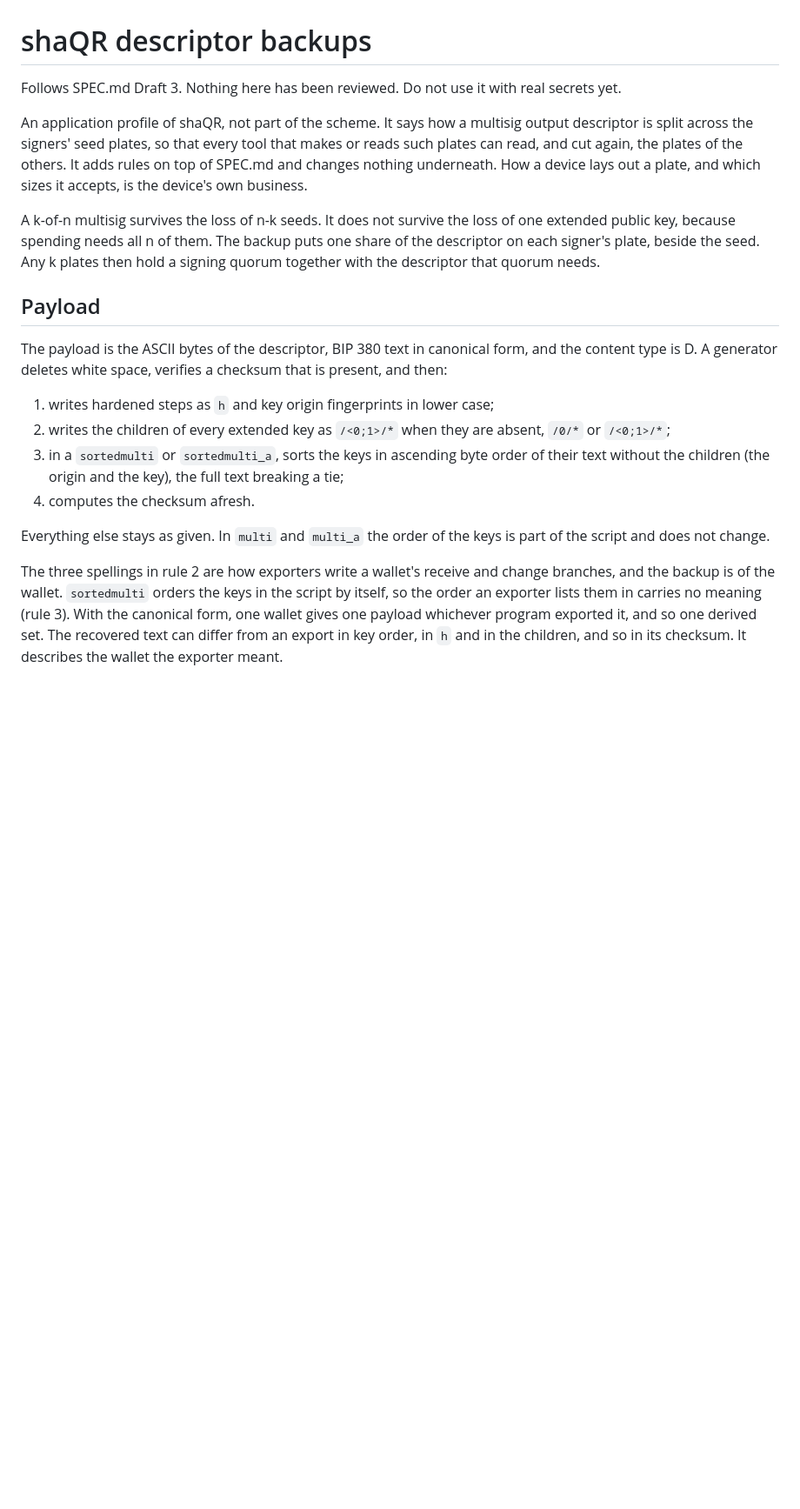
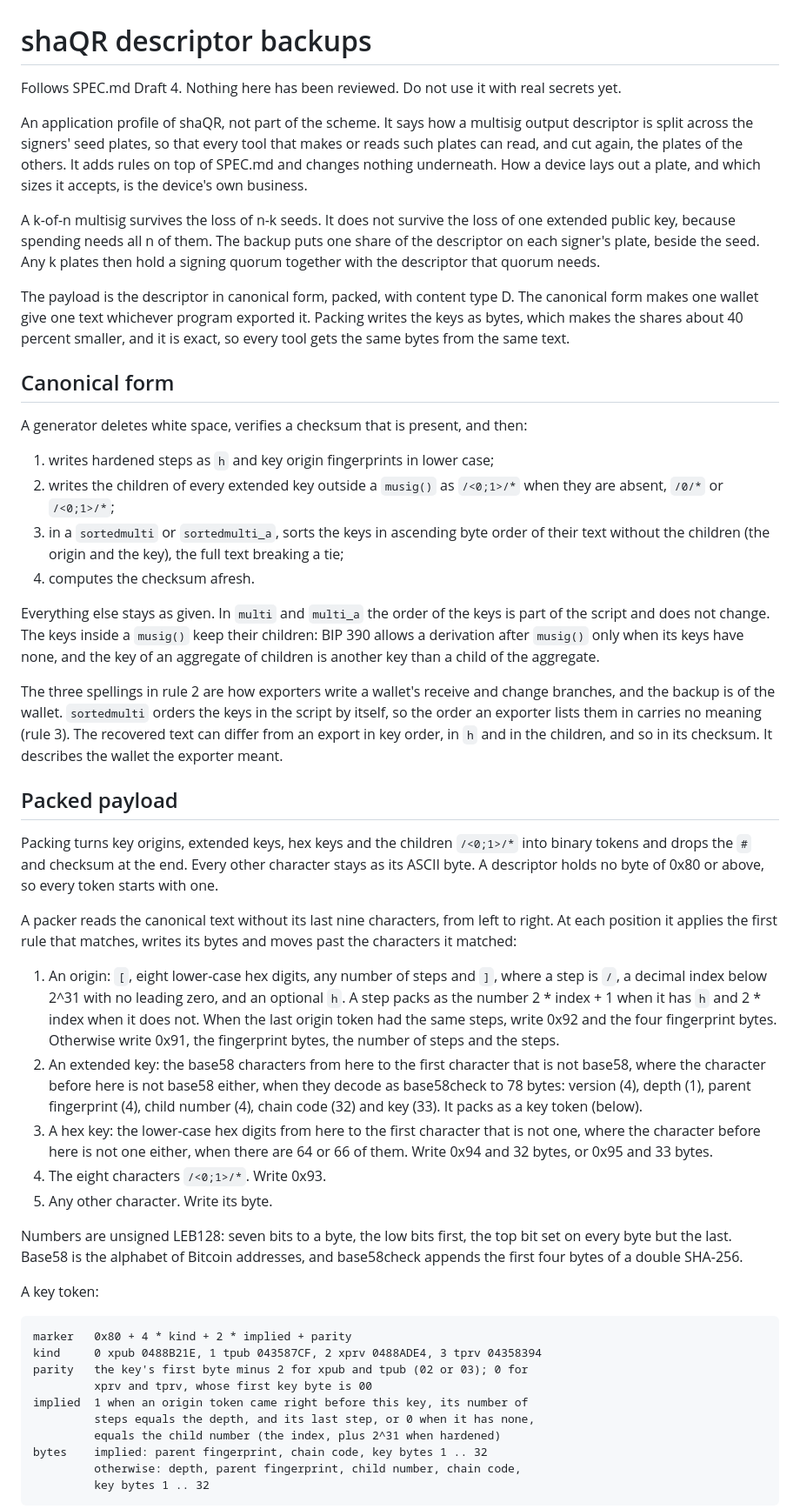
Before and after one commit to Gangleri42/shaqr, a Markdown page: DESCRIPTOR.md, the part around one of its changes. Shown at 87% size. Drawn GitHub-style; blank space fills up the shorter version.

````diff
--- a/DESCRIPTOR.md
+++ b/DESCRIPTOR.md
@@ -1,6 +1,6 @@
 # shaQR descriptor backups
 
-Follows SPEC.md Draft 3. Nothing here has been reviewed. Do not use it with
+Follows SPEC.md Draft 4. Nothing here has been reviewed. Do not use it with
 real secrets yet.
 
 An application profile of shaQR, not part of the scheme. It says how a
@@ -16,27 +16,82 @@ puts one share of the descriptor on each signer's plate, beside the seed. Any
 k plates then hold a signing quorum together with the descriptor that quorum
 needs.
 
-## Payload
+The payload is the descriptor in canonical form, packed, with content type D.
+The canonical form makes one wallet give one text whichever program exported
+it. Packing writes the keys as bytes, which makes the shares about 40 percent
+smaller, and it is exact, so every tool gets the same bytes from the same
+text.
 
-The payload is the ASCII bytes of the descriptor, BIP 380 text in canonical
-form, and the content type is D. A generator deletes white space, verifies a
-checksum that is present, and then:
+## Canonical form
+
+A generator deletes white space, verifies a checksum that is present, and
+then:
 
 1. writes hardened steps as `h` and key origin fingerprints in lower case;
-2. writes the children of every extended key as `/<0;1>/*` when they are
-   absent, `/0/*` or `/<0;1>/*`;
+2. writes the children of every extended key outside a `musig()` as
+   `/<0;1>/*` when they are absent, `/0/*` or `/<0;1>/*`;
 3. in a `sortedmulti` or `sortedmulti_a`, sorts the keys in ascending byte
    order of their text without the children (the origin and the key), the
    full text breaking a tie;
 4. computes the checksum afresh.
 
 Everything else stays as given. In `multi` and `multi_a` the order of the keys
-is part of the script and does not change.
+is part of the script and does not change. The keys inside a `musig()` keep
+their children: BIP 390 allows a derivation after `musig()` only when its keys
+have none, and the key of an aggregate of children is another key than a
+child of the aggregate.
 
 The three spellings in rule 2 are how exporters write a wallet's receive and
 change branches, and the backup is of the wallet. `sortedmulti` orders the keys
 in the script by itself, so the order an exporter lists them in carries no
-meaning (rule 3). With the canonical form, one wallet gives one payload
-whichever program exported it, and so one derived set. The recovered text can
-differ from an export in key order, in `h` and in the children, and so in its
-checksum. It describes the wallet the exporter meant.
+meaning (rule 3). The recovered text can differ from an export in key order,
+in `h` and in the children, and so in its checksum. It describes the wallet the
+exporter meant.
+
+## Packed payload
+
+Packing turns key origins, extended keys, hex keys and the children
+`/<0;1>/*` into binary tokens and drops the `#` and checksum at the end. Every
+other character stays as its ASCII byte. A descriptor holds no byte of 0x80 or
+above, so every token starts with one.
+
+A packer reads the canonical text without its last nine characters, from left
+to right. At each position it applies the first rule that matches, writes its
+bytes and moves past the characters it matched:
+
+1. An origin: `[`, eight lower-case hex digits, any number of steps and `]`,
+   where a step is `/`, a decimal index below 2^31 with no leading zero, and an
+   optional `h`. A step packs as the number 2 * index + 1 when it has `h` and
+   2 * index when it does not. When the last origin token had the same steps,
+   write 0x92 and the four fingerprint bytes. Otherwise write 0x91, the
+   fingerprint bytes, the number of steps and the steps.
+2. An extended key: the base58 characters from here to the first character
+   that is not base58, where the character before here is not base58 either,
+   when they decode as base58check to 78 bytes: version (4), depth (1), parent
+   fingerprint (4), child number (4), chain code (32) and key (33). It packs
+   as a key token (below).
+3. A hex key: the lower-case hex digits from here to the first character that
+   is not one, where the character before here is not one either, when there
+   are 64 or 66 of them. Write 0x94 and 32 bytes, or 0x95 and 33 bytes.
+4. The eight characters `/<0;1>/*`. Write 0x93.
+5. Any other character. Write its byte.
+
+Numbers are unsigned LEB128: seven bits to a byte, the low bits first, the top
+bit set on every byte but the last. Base58 is the alphabet of Bitcoin
+addresses, and base58check appends the first four bytes of a double SHA-256.
+
+A key token:
+
+```
+marker   0x80 + 4 * kind + 2 * implied + parity
+kind     0 xpub 0488B21E, 1 tpub 043587CF, 2 xprv 0488ADE4, 3 tprv 04358394
+parity   the key's first byte minus 2 for xpub and tpub (02 or 03); 0 for
+         xprv and tprv, whose first key byte is 00
+implied  1 when an origin token came right before this key, its number of
+         steps equals the depth, and its last step, or 0 when it has none,
+         equals the child number (the index, plus 2^31 when hardened)
+bytes    implied: parent fingerprint, chain code, key bytes 1 .. 32
+         otherwise: depth, parent fingerprint, child number, chain code,
+         key bytes 1 .. 32
+```
+
````
Also changed, not shown: other parts of DESCRIPTOR.md (+64 -16 lines).
